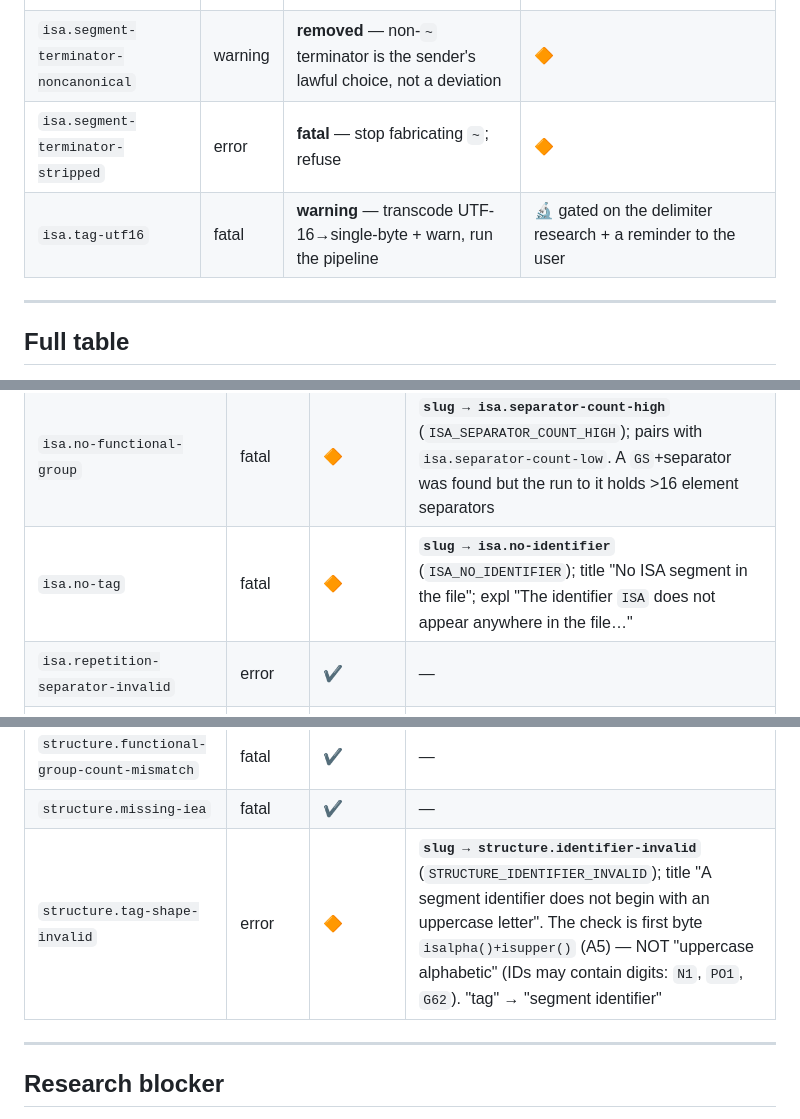
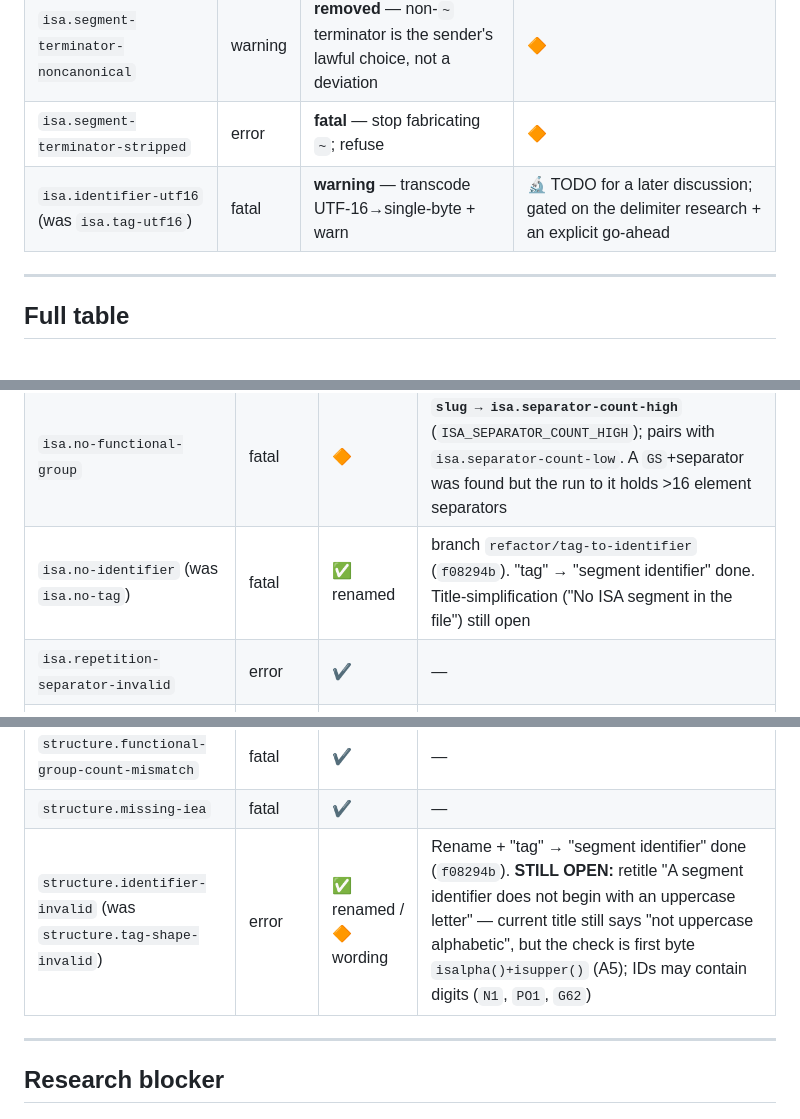
Before and after one commit to tidyedi/x12-tidy, a Markdown page: DIAGNOSTICS-REVIEW.md, 3 parts joined by grey strips. Drawn GitHub-style.

```diff
--- a/DIAGNOSTICS-REVIEW.md
+++ b/DIAGNOSTICS-REVIEW.md
@@ -32,7 +33,7 @@ Rule: *if a code was not raised during the review, it is accepted as-is.*
 | `isa.line-length` | fatal | **removed** — unreachable guard | ✅ branch `refactor/remove-isa-line-length` (`013e252`, unmerged) |
 | `isa.segment-terminator-noncanonical` | warning | **removed** — non-`~` terminator is the sender's lawful choice, not a deviation | 🔶 |
 | `isa.segment-terminator-stripped` | error | **fatal** — stop fabricating `~`; refuse | 🔶 |
-| `isa.tag-utf16` | fatal | **warning** — transcode UTF-16→single-byte + warn, run the pipeline | 🔬 gated on the delimiter research + a reminder to the user |
+| `isa.identifier-utf16` (was `isa.tag-utf16`) | fatal | **warning** — transcode UTF-16→single-byte + warn | 🔬 TODO for a later discussion; gated on the delimiter research + an explicit go-ahead |
 
 ---
 
@@ -56,7 +57,7 @@ Rule: *if a code was not raised during the review, it is accepted as-is.*
 | `isa.leading-bytes` | warning | ✔️ | — |
 | `isa.line-length` | fatal | ✅ **removed** | unreachable; branch `refactor/remove-isa-line-length` |
 | `isa.no-functional-group` | fatal | 🔶 | **`slug → isa.separator-count-high`** (`ISA_SEPARATOR_COUNT_HIGH`); pairs with `isa.separator-count-low`. A `GS`+separator was found but the run to it holds >16 element separators |
-| `isa.no-tag` | fatal | 🔶 | **`slug → isa.no-identifier`** (`ISA_NO_IDENTIFIER`); title "No ISA segment in the file"; expl "The identifier `ISA` does not appear anywhere in the file…" |
+| `isa.no-identifier` (was `isa.no-tag`) | fatal | ✅ renamed | branch `refactor/tag-to-identifier` (`f08294b`). "tag" → "segment identifier" done. Title-simplification ("No ISA segment in the file") still open |
 | `isa.repetition-separator-invalid` | error | ✔️ | — |
 | `isa.repetition-separator-missing` | error | ✔️ | — |
 | `isa.segment-terminator-invalid` | fatal | 🔶 / 🔬 | KEEP the gate. Drop "The terminator was probably stripped by the sender" (speculation). Retitle pending research. Co-fires with `isa.trailing-junk` in real cases — leave for later |
@@ -88,7 +89,7 @@ Rule: *if a code was not raised during the review, it is accepted as-is.*
 | `structure.foreign-content` | fatal | 🔶 | Keep the check. Retitle "Segment outside the envelope structure" — current "A segment appears where none is structurally valid" is too abstract; lean on the per-occurrence message |
 | `structure.functional-group-count-mismatch` | fatal | ✔️ | — |
 | `structure.missing-iea` | fatal | ✔️ | — |
-| `structure.tag-shape-invalid` | error | 🔶 | **`slug → structure.identifier-invalid`** (`STRUCTURE_IDENTIFIER_INVALID`); title "A segment identifier does not begin with an uppercase letter". The check is first byte `isalpha()+isupper()` (A5) — NOT "uppercase alphabetic" (IDs may contain digits: `N1`, `PO1`, `G62`). "tag" → "segment identifier" |
+| `structure.identifier-invalid` (was `structure.tag-shape-invalid`) | error | ✅ renamed / 🔶 wording | Rename + "tag" → "segment identifier" done (`f08294b`). **STILL OPEN:** retitle "A segment identifier does not begin with an uppercase letter" — current title still says "not uppercase alphabetic", but the check is first byte `isalpha()+isupper()` (A5); IDs may contain digits (`N1`, `PO1`, `G62`) |
 
 ---
 
```
Also changed, not shown: other parts of DIAGNOSTICS-REVIEW.md (+8 -6 lines).
